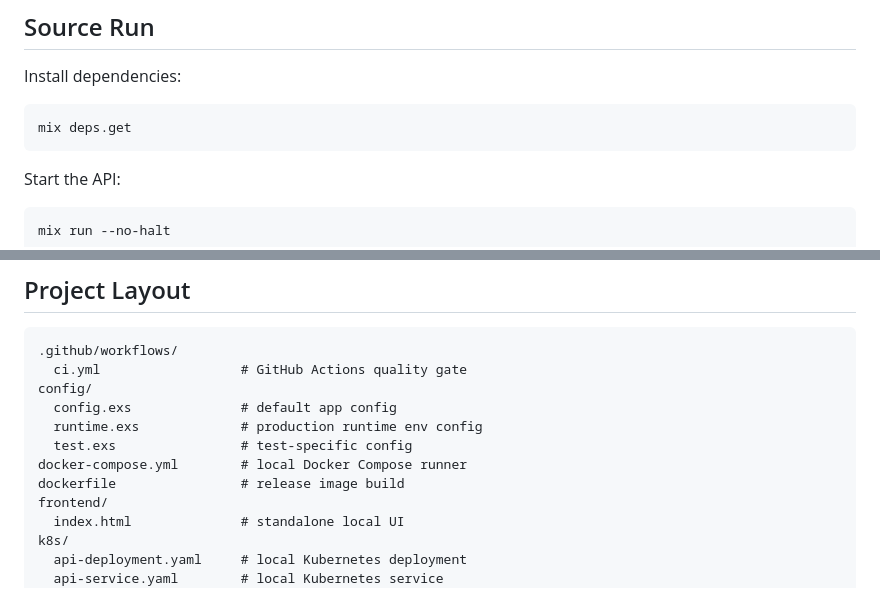
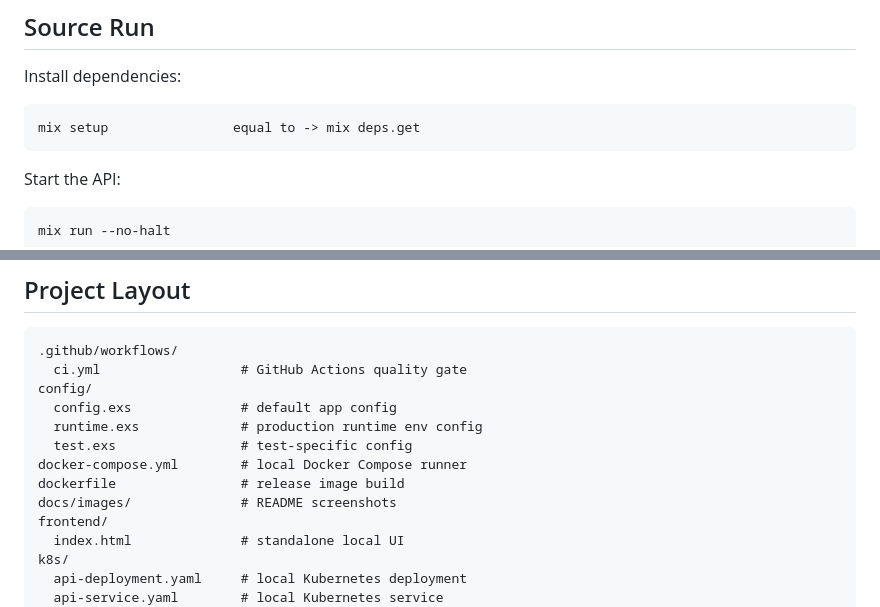
Before and after one commit to zouge666/motorola-challenge-radio-call-management-api, a Markdown page: README.md, 2 parts joined by grey strips. Drawn GitHub-style.

Commit message:
docs/update

````diff
--- a/README.md
+++ b/README.md
@@ -73,7 +73,7 @@ kind delete cluster --name radio-call
 Install dependencies:
 
 ```bash
-mix deps.get
+mix setup                equal to -> mix deps.get
 ```
 
 Start the API:
@@ -125,6 +125,7 @@ config/
   test.exs                # test-specific config
 docker-compose.yml        # local Docker Compose runner
 dockerfile                # release image build
+docs/images/              # README screenshots
 frontend/
   index.html              # standalone local UI
 k8s/
````
